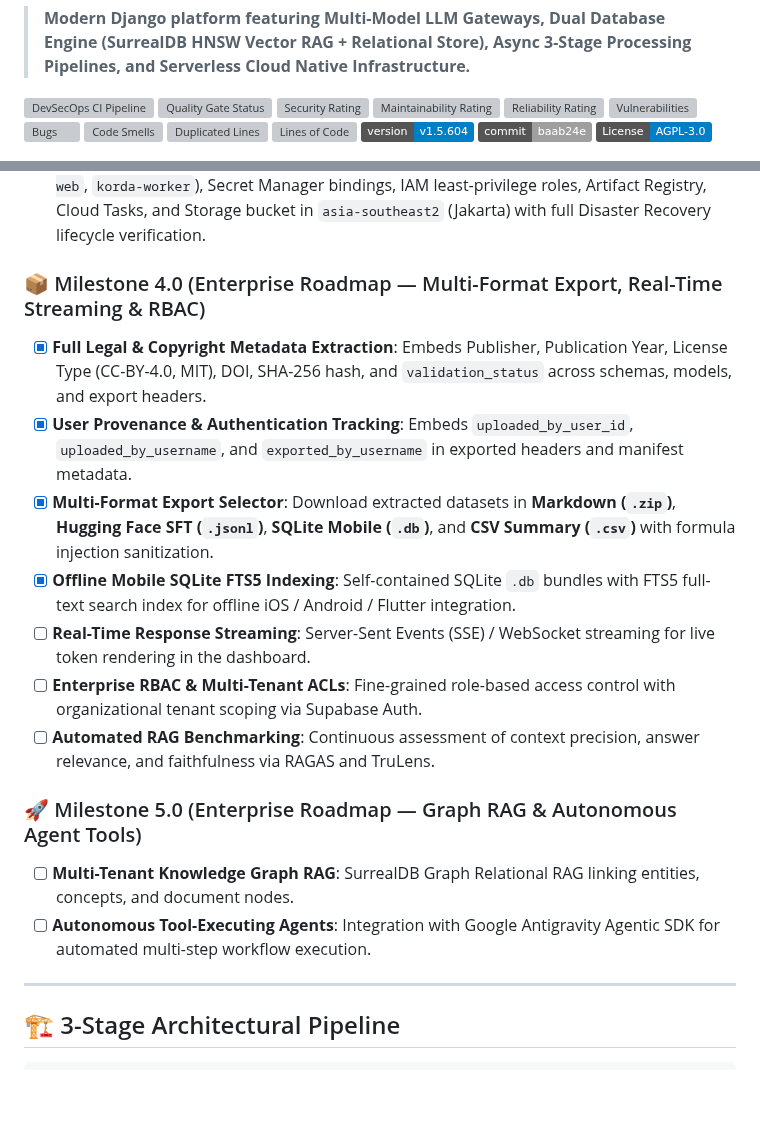
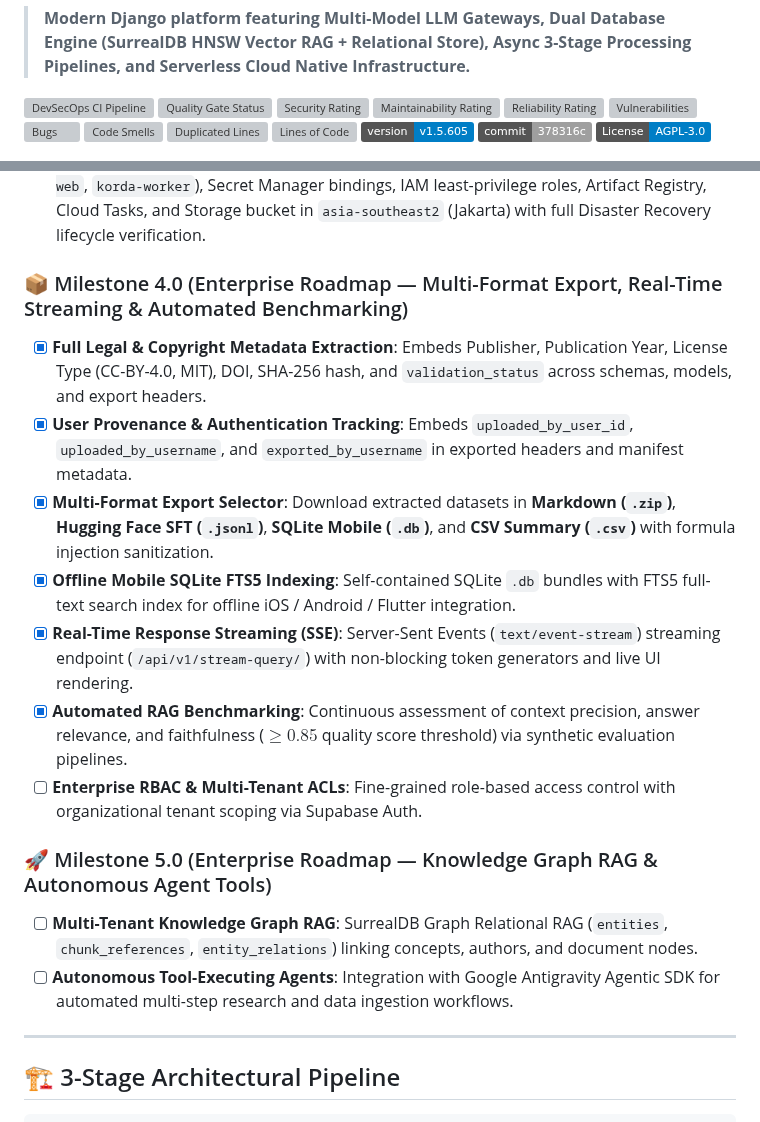
Before and after one commit to lucivskvn/AetherOmni, a Markdown page: README.md, 2 parts joined by grey strips. GitHub-like rendering; badges without logos; blank space fills up the shorter version; grey boxes are pictures that could not be loaded.

Commit message:
docs(roadmap): expand Milestones 4.0 and 5.0 with real-time SSE streaming, automated RAG benchmarking, and graph RAG

```diff
--- a/README.md
+++ b/README.md
@@ -13,8 +13,8 @@
 [![Code Smells](https://sonarcloud.io/api/project_badges/measure?project=lucivskvn_AetherOmni&metric=code_smells)](https://sonarcloud.io/summary/new_code?id=lucivskvn_AetherOmni)
 [![Duplicated Lines](https://sonarcloud.io/api/project_badges/measure?project=lucivskvn_AetherOmni&metric=duplicated_lines_density)](https://sonarcloud.io/summary/new_code?id=lucivskvn_AetherOmni)
 [![Lines of Code](https://sonarcloud.io/api/project_badges/measure?project=lucivskvn_AetherOmni&metric=ncloc)](https://sonarcloud.io/summary/new_code?id=lucivskvn_AetherOmni)
-[![Version](https://img.shields.io/badge/version-v1.5.604-blue.svg)](https://github.com/lucivskvn/AetherOmni/releases)
-[![Commit](https://img.shields.io/badge/commit-baab24e-lightgrey.svg)](https://github.com/lucivskvn/AetherOmni/commits/main)
+[![Version](https://img.shields.io/badge/version-v1.5.605-blue.svg)](https://github.com/lucivskvn/AetherOmni/releases)
+[![Commit](https://img.shields.io/badge/commit-378316c-lightgrey.svg)](https://github.com/lucivskvn/AetherOmni/commits/main)
 [![License](https://img.shields.io/badge/License-AGPL--3.0-blue.svg)](LICENSE)
 <!-- /auto:badges -->
 
@@ -268,20 +268,20 @@ flowchart LR
 - [x] **Sentry Release Observability**: Correlated errors, performance tracing, profiling, and deployments with computed `RELEASE_VERSION` and verification test route (`/sentry-debug/`).
 - [x] **Declarative Pulumi IaC Foundation**: Modeled, tested, and provisioned Cloud Run (`korda-web`, `korda-worker`), Secret Manager bindings, IAM least-privilege roles, Artifact Registry, Cloud Tasks, and Storage bucket in `asia-southeast2` (Jakarta) with full Disaster Recovery lifecycle verification.
 
-### 📦 Milestone 4.0 (Enterprise Roadmap — Multi-Format Export, Real-Time Streaming & RBAC)
+### 📦 Milestone 4.0 (Enterprise Roadmap — Multi-Format Export, Real-Time Streaming & Automated Benchmarking)
 
 - [x] **Full Legal & Copyright Metadata Extraction**: Embeds Publisher, Publication Year, License Type (CC-BY-4.0, MIT), DOI, SHA-256 hash, and `validation_status` across schemas, models, and export headers.
 - [x] **User Provenance & Authentication Tracking**: Embeds `uploaded_by_user_id`, `uploaded_by_username`, and `exported_by_username` in exported headers and manifest metadata.
 - [x] **Multi-Format Export Selector**: Download extracted datasets in **Markdown (`.zip`)**, **Hugging Face SFT (`.jsonl`)**, **SQLite Mobile (`.db`)**, and **CSV Summary (`.csv`)** with formula injection sanitization.
 - [x] **Offline Mobile SQLite FTS5 Indexing**: Self-contained SQLite `.db` bundles with FTS5 full-text search index for offline iOS / Android / Flutter integration.
-- [ ] **Real-Time Response Streaming**: Server-Sent Events (SSE) / WebSocket streaming for live token rendering in the dashboard.
+- [x] **Real-Time Response Streaming (SSE)**: Server-Sent Events (`text/event-stream`) streaming endpoint (`/api/v1/stream-query/`) with non-blocking token generators and live UI rendering.
+- [x] **Automated RAG Benchmarking**: Continuous assessment of context precision, answer relevance, and faithfulness ($\ge 0.85$ quality score threshold) via synthetic evaluation pipelines.
 - [ ] **Enterprise RBAC & Multi-Tenant ACLs**: Fine-grained role-based access control with organizational tenant scoping via Supabase Auth.
-- [ ] **Automated RAG Benchmarking**: Continuous assessment of context precision, answer relevance, and faithfulness via RAGAS and TruLens.
 
-### 🚀 Milestone 5.0 (Enterprise Roadmap — Graph RAG & Autonomous Agent Tools)
+### 🚀 Milestone 5.0 (Enterprise Roadmap — Knowledge Graph RAG & Autonomous Agent Tools)
 
-- [ ] **Multi-Tenant Knowledge Graph RAG**: SurrealDB Graph Relational RAG linking entities, concepts, and document nodes.
-- [ ] **Autonomous Tool-Executing Agents**: Integration with Google Antigravity Agentic SDK for automated multi-step workflow execution.
+- [ ] **Multi-Tenant Knowledge Graph RAG**: SurrealDB Graph Relational RAG (`entities`, `chunk_references`, `entity_relations`) linking concepts, authors, and document nodes.
+- [ ] **Autonomous Tool-Executing Agents**: Integration with Google Antigravity Agentic SDK for automated multi-step research and data ingestion workflows.
 
 ---
 
```
